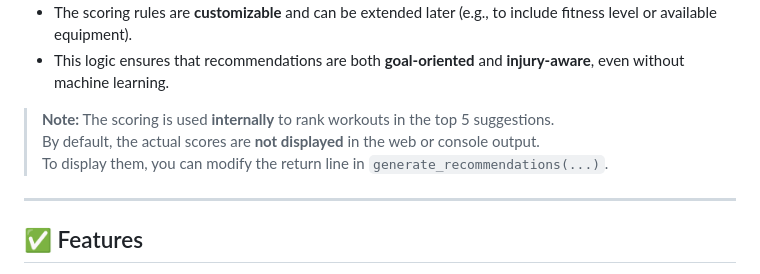
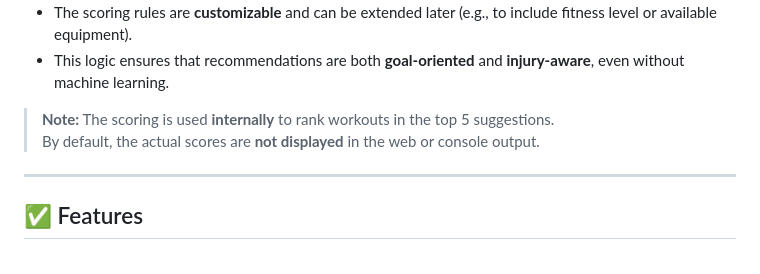
Before and after one commit to ahmedmazoon/personalized-workout-planner, a Markdown page: README.md, the part around the change. Drawn GitHub-style.

```diff
--- a/README.md
+++ b/README.md
@@ -158,7 +158,6 @@ Each workout suggestion is scored based on how well it matches the user's profil
 
 > **Note:** The scoring is used **internally** to rank workouts in the top 5 suggestions.
 > By default, the actual scores are **not displayed** in the web or console output.
-> To display them, you can modify the return line in `generate_recommendations(...)`.
 
 ---
 
```
